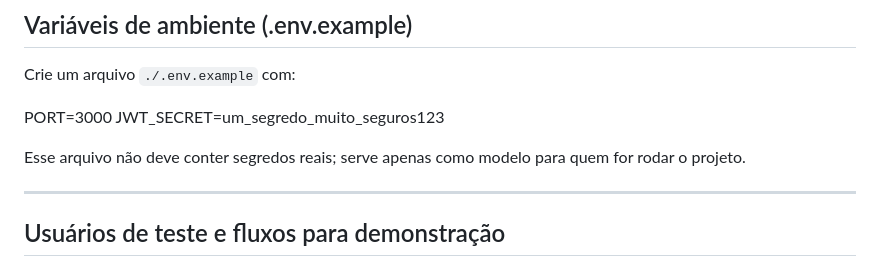
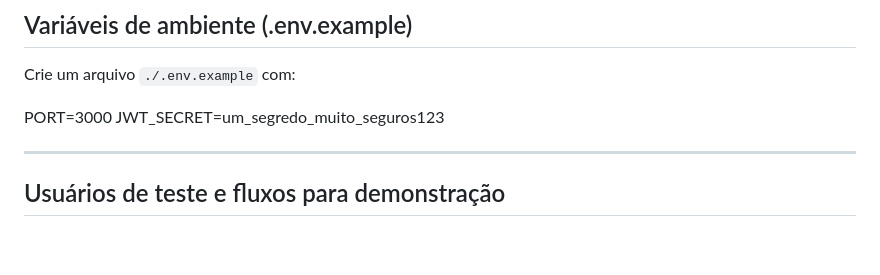
Before and after one commit to CarlosVSAmorim/ProjetoWebLeo, a Markdown page: README.md, the part around the change. GitHub-like rendering; blank space fills up the shorter version.

Commit message:
Update README to remove secret note
Removed note about not including real secrets in the README.

```diff
--- a/README.md
+++ b/README.md
@@ -62,8 +62,6 @@ Crie um arquivo `./.env.example` com:
 
 PORT=3000
 JWT_SECRET=um_segredo_muito_seguros123
-
-Esse arquivo não deve conter segredos reais; serve apenas como modelo para quem for rodar o projeto.
 
 ---
 
```
